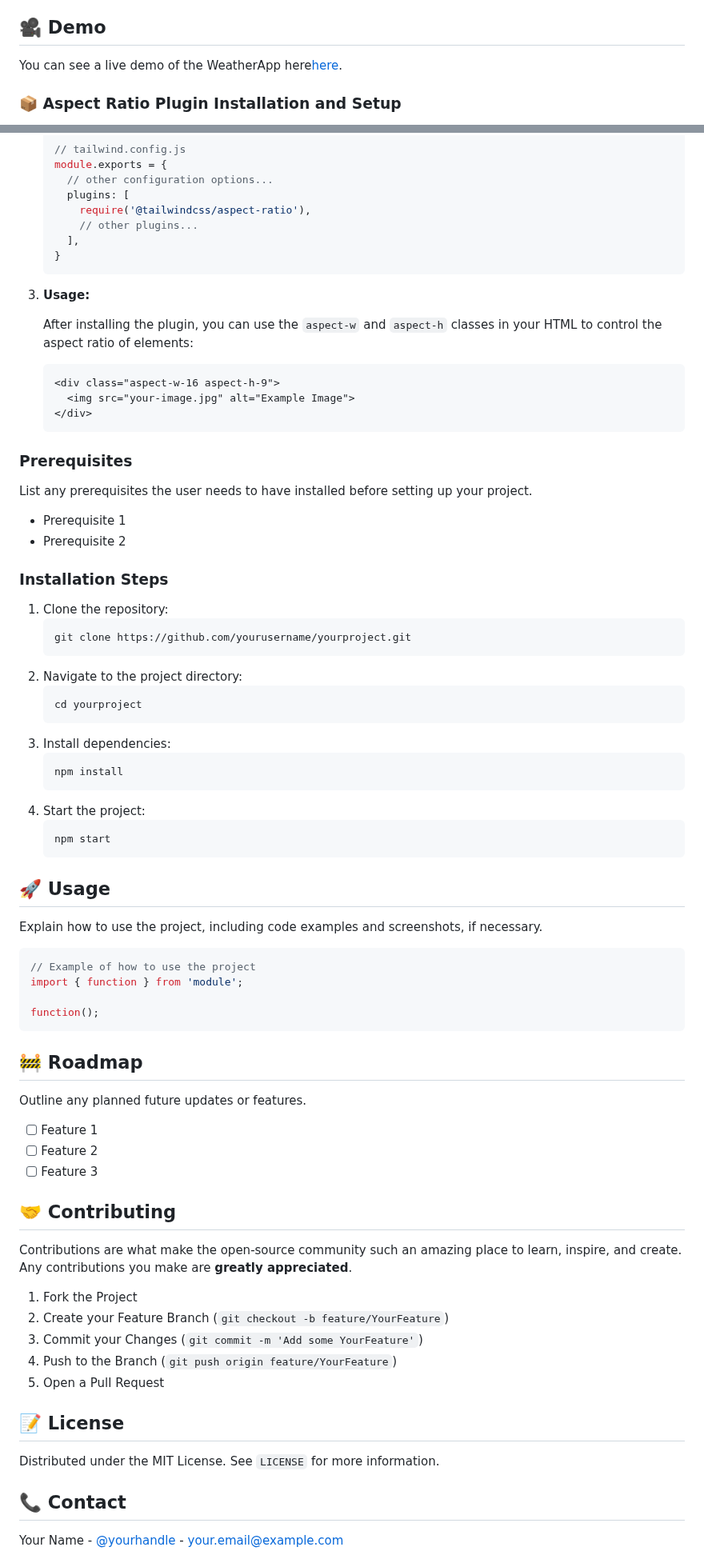
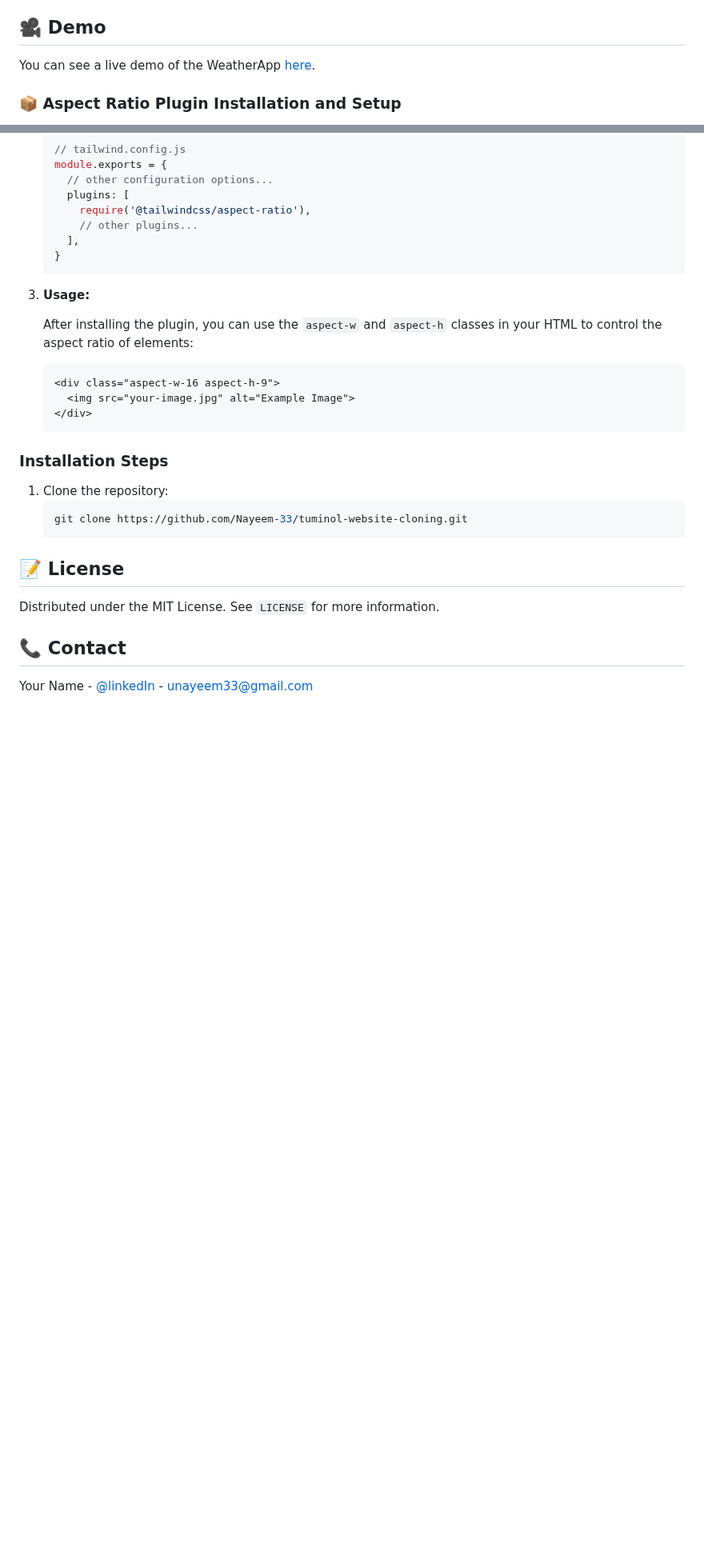
Before and after one commit to Nayeem-33/tuminol-website-cloning, a Markdown page: README.md, 2 parts joined by grey strips. Shown at 80% size. GitHub-like rendering; blank space fills up the shorter version.

````diff
--- a/README.md
+++ b/README.md
@@ -46,7 +46,7 @@ This project represents my second major attempt at cloning a complex web applica
 
 ## 🎥 Demo
 
-You can see a live demo of the WeatherApp here[here](https://nayeem-33.github.io/tuminol-website-cloning/).
+You can see a live demo of the WeatherApp [here](https://nayeem-33.github.io/tuminol-website-cloning/).
 
 ### 📦 Aspect Ratio Plugin Installation and Setup
 
@@ -83,60 +83,12 @@ To use the Aspect Ratio plugin in your Tailwind CSS setup, you need to install i
    </div>
    ```
 
-### Prerequisites
-
-List any prerequisites the user needs to have installed before setting up your project.
-
-- Prerequisite 1
-- Prerequisite 2
-
 ### Installation Steps
 
 1. Clone the repository:
    ```bash
-   git clone https://github.com/yourusername/yourproject.git
+   git clone https://github.com/Nayeem-33/tuminol-website-cloning.git
    ```
-2. Navigate to the project directory:
-   ```bash
-   cd yourproject
-   ```
-3. Install dependencies:
-   ```bash
-   npm install
-   ```
-4. Start the project:
-   ```bash
-   npm start
-   ```
-
-## 🚀 Usage
-
-Explain how to use the project, including code examples and screenshots, if necessary.
-
-```javascript
-// Example of how to use the project
-import { function } from 'module';
-
-function();
-```
-
-## 🚧 Roadmap
-
-Outline any planned future updates or features.
-
-- [ ] Feature 1
-- [ ] Feature 2
-- [ ] Feature 3
-
-## 🤝 Contributing
-
-Contributions are what make the open-source community such an amazing place to learn, inspire, and create. Any contributions you make are **greatly appreciated**.
-
-1. Fork the Project
-2. Create your Feature Branch (`git checkout -b feature/YourFeature`)
-3. Commit your Changes (`git commit -m 'Add some YourFeature'`)
-4. Push to the Branch (`git push origin feature/YourFeature`)
-5. Open a Pull Request
 
 ## 📝 License
 
@@ -144,5 +96,5 @@ Distributed under the MIT License. See `LICENSE` for more information.
 
 ## 📞 Contact
 
-Your Name - [@yourhandle](https://twitter.com/yourhandle) - your.email@example.com
+Your Name - [@linkedIn](https://www.linkedin.com/in/nayeem33/) - unayeem33@gmail.com
 
````
Also changed, not shown: other parts of README.md (+1 -22 lines).
